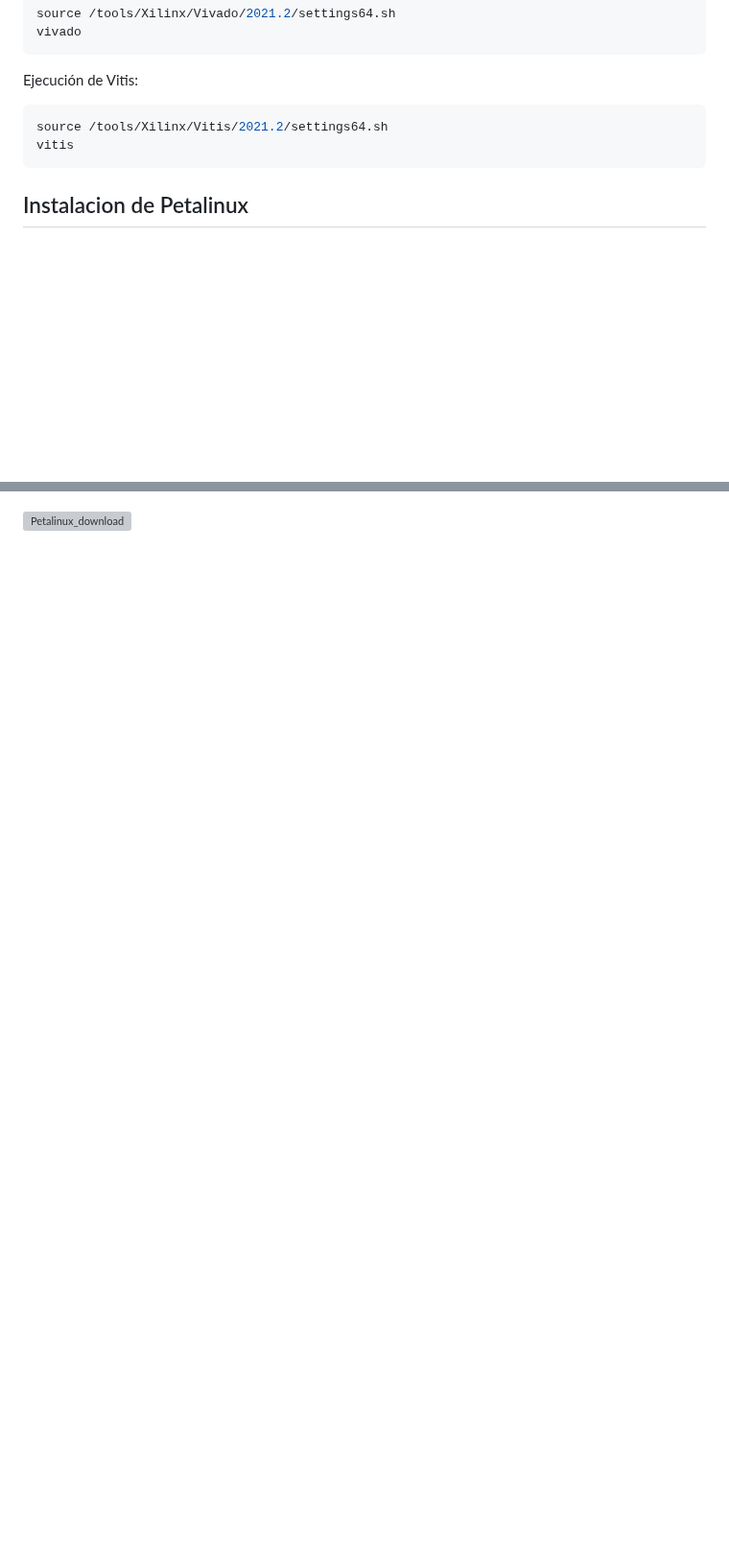
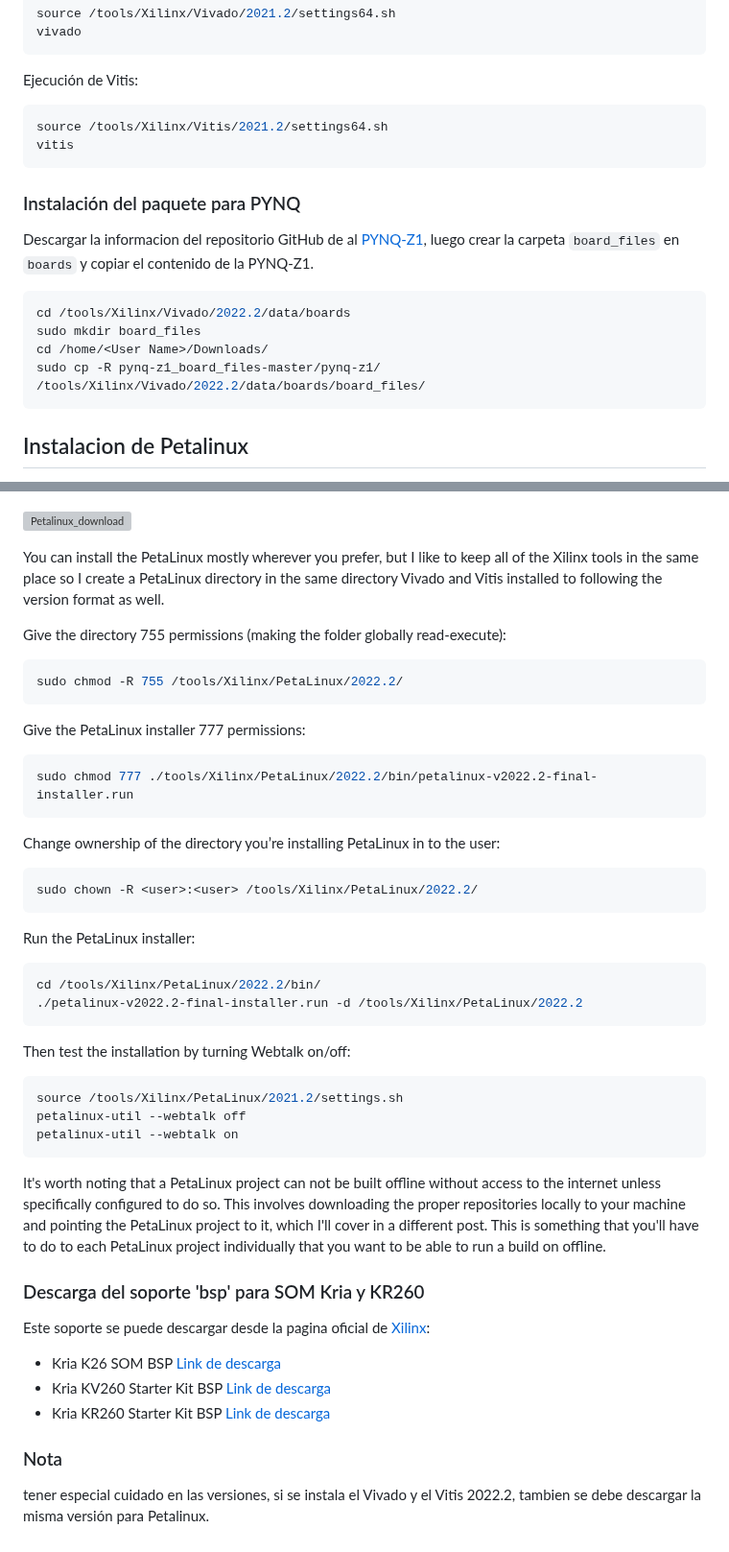
Before and after one commit to fabioc9675/KRIA_Starter_Guide, a Markdown page: Tutorial/T00_Installation.md, 2 parts joined by grey strips. Shown at 96% size. Drawn GitHub-style; blank space fills up the shorter version; grey boxes are pictures that could not be loaded.

Commit message:
Installation tutorial finished

````diff
--- a/Tutorial/T00_Installation.md
+++ b/Tutorial/T00_Installation.md
@@ -153,5 +153,16 @@ source /tools/Xilinx/Vitis/2021.2/settings64.sh
 vitis
 ```
 
+### Instalación del paquete para PYNQ
+
+Descargar la informacion del repositorio GitHub de al [PYNQ-Z1](https://github.com/cathalmccabe/pynq-z1_board_files), luego crear la carpeta `board_files` en `boards` y copiar el contenido de la PYNQ-Z1.
+
+```bash
+cd /tools/Xilinx/Vivado/2022.2/data/boards
+sudo mkdir board_files
+cd /home/<User Name>/Downloads/
+sudo cp -R pynq-z1_board_files-master/pynq-z1/ /tools/Xilinx/Vivado/2022.2/data/boards/board_files/
+```
+
 ## Instalacion de Petalinux
 
@@ -159,2 +170,51 @@ Usar el instalador de Vivado para descargar la imagen de Petalinux:
 
 ![Petalinux_download](./T00_Images/Petalinux.png)
+
+You can install the PetaLinux mostly wherever you prefer, but I like to keep all of the Xilinx tools in the same place so I create a PetaLinux directory in the same directory Vivado and Vitis installed to following the version format as well.
+
+Give the directory 755 permissions (making the folder globally read-execute):
+
+```bash
+sudo chmod -R 755 /tools/Xilinx/PetaLinux/2022.2/
+```
+
+Give the PetaLinux installer 777 permissions:
+
+```bash
+sudo chmod 777 ./tools/Xilinx/PetaLinux/2022.2/bin/petalinux-v2022.2-final-installer.run
+```
+
+Change ownership of the directory you’re installing PetaLinux in to the user:
+
+```bash
+sudo chown -R <user>:<user> /tools/Xilinx/PetaLinux/2022.2/
+```
+
+Run the PetaLinux installer:
+
+```bash
+cd /tools/Xilinx/PetaLinux/2022.2/bin/
+./petalinux-v2022.2-final-installer.run -d /tools/Xilinx/PetaLinux/2022.2
+```
+
+Then test the installation by turning Webtalk on/off:
+
+```bash
+source /tools/Xilinx/PetaLinux/2021.2/settings.sh
+petalinux-util --webtalk off
+petalinux-util --webtalk on
+```
+
+It's worth noting that a PetaLinux project can not be built offline without access to the internet unless specifically configured to do so. This involves downloading the proper repositories locally to your machine and pointing the PetaLinux project to it, which I'll cover in a different post. This is something that you'll have to do to each PetaLinux project individually that you want to be able to run a build on offline.
+
+### Descarga del soporte 'bsp' para SOM Kria y KR260
+
+Este soporte se puede descargar desde la pagina oficial de [Xilinx](https://www.xilinx.com/support/download/index.html/content/xilinx/en/downloadNav/embedded-design-tools.html):
+
+- Kria K26 SOM BSP [Link de descarga](https://www.xilinx.com/member/forms/download/xef.html?filename=xilinx-k26-som-v2022.2-10141622.bsp)
+- Kria KV260 Starter Kit BSP [Link de descarga](https://www.xilinx.com/member/forms/download/xef.html?filename=xilinx-kv260-starterkit-v2022.2-10141622.bsp)
+- Kria KR260 Starter Kit BSP [Link de descarga](https://www.xilinx.com/member/forms/download/xef.html?filename=xilinx-kr260-starterkit-v2022.2-10141622.bsp)
+
+### Nota
+
+tener especial cuidado en las versiones, si se instala el Vivado y el Vitis 2022.2, tambien se debe descargar la misma versión para Petalinux.
````
Also changed, not shown: other parts of Tutorial/T00_Installation.md (+1 -1 lines).
